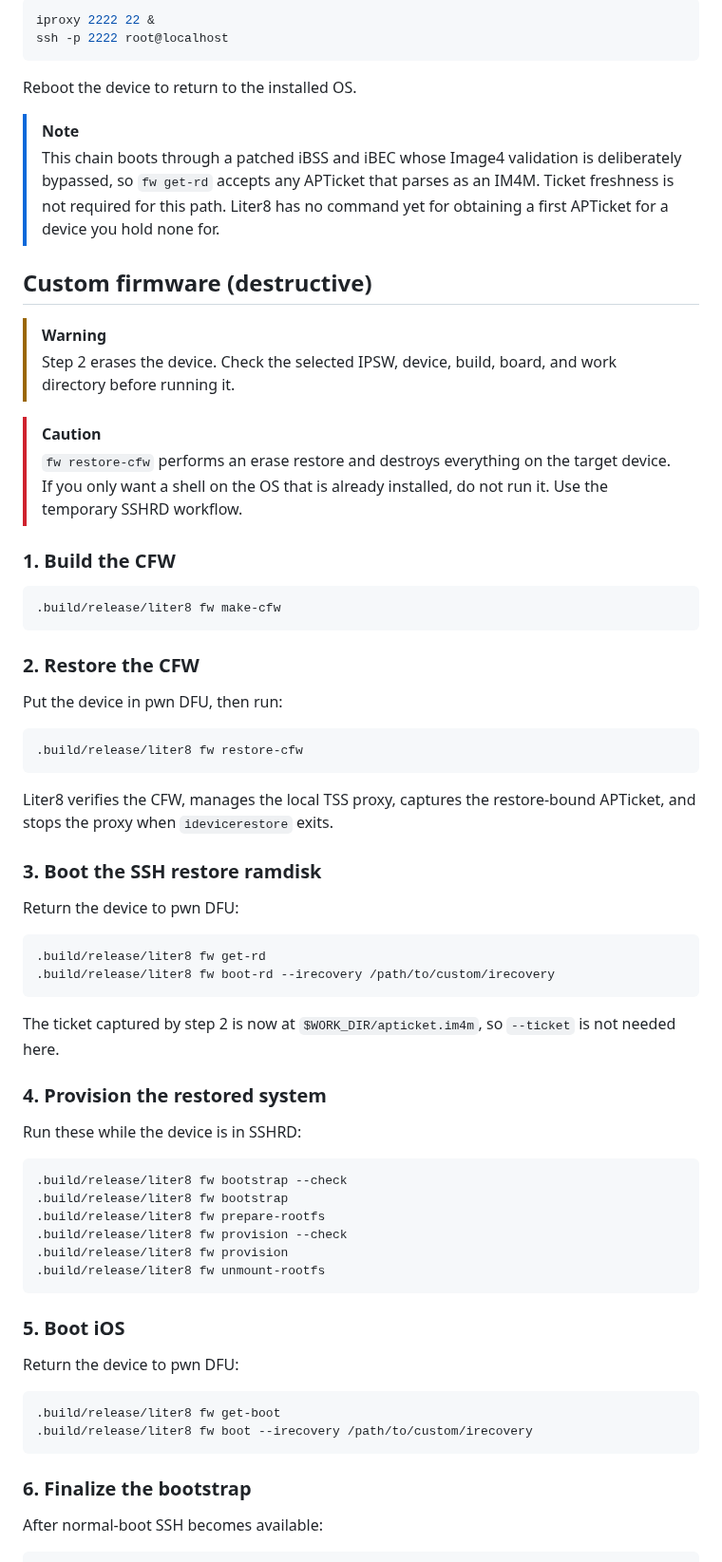
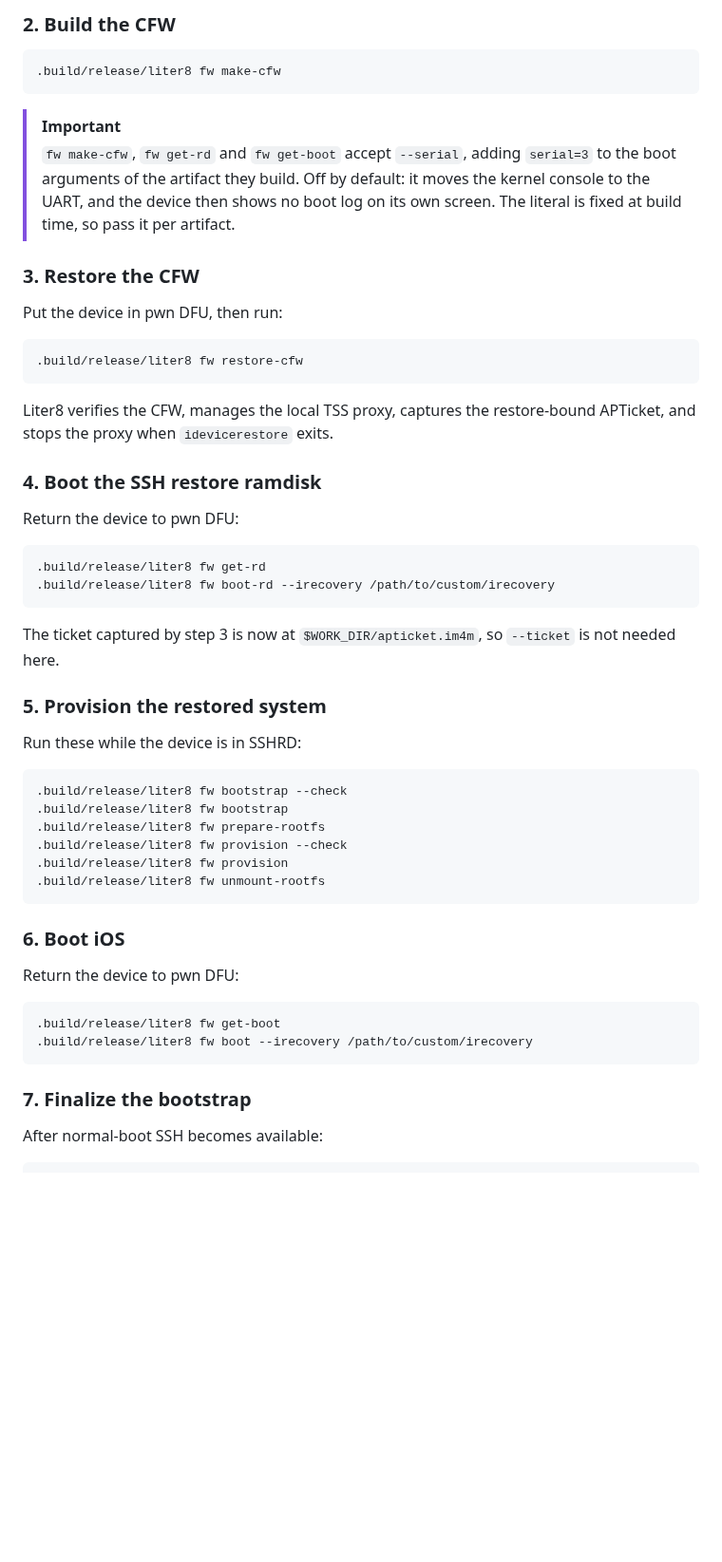
Before and after one commit to Xplo8E/Liter8, a Markdown page: README.md, the part around one of its changes. Shown at 95% size. Rendered like a GitHub page; blank space fills up the shorter version.

````diff
--- a/README.md
+++ b/README.md
@@ -105,28 +74,13 @@ Once the chain has booted, forward the SSH port and connect:
-```sh
-iproxy 2222 22 &
-ssh -p 2222 root@localhost
-```
-
-Reboot the device to return to the installed OS.
-
-> [!NOTE]
-> This chain boots through a patched iBSS and iBEC whose Image4 validation is deliberately bypassed, so `fw get-rd` accepts any APTicket that parses as an IM4M. Ticket freshness is not required for this path. Liter8 has no command yet for obtaining a first APTicket for a device you hold none for.
-
-## Custom firmware (destructive)
-
-> [!WARNING]
-> Step 2 erases the device. Check the selected IPSW, device, build, board, and work directory before running it.
-
-> [!CAUTION]
-> `fw restore-cfw` performs an erase restore and destroys everything on the target device. If you only want a shell on the OS that is already installed, do not run it. Use the temporary SSHRD workflow.
-
-### 1. Build the CFW
+### 2. Build the CFW
 
 ```sh
 .build/release/liter8 fw make-cfw
 ```
 
-### 2. Restore the CFW
+> [!IMPORTANT]
+> `fw make-cfw`, `fw get-rd` and `fw get-boot` accept `--serial`, adding `serial=3` to the boot arguments of the artifact they build. Off by default: it moves the kernel console to the UART, and the device then shows no boot log on its own screen. The literal is fixed at build time, so pass it per artifact.
+
+### 3. Restore the CFW
 
 Put the device in pwn DFU, then run:
 
@@ -136,7 +90,7 @@ Put the device in pwn DFU, then run:
 
 Liter8 verifies the CFW, manages the local TSS proxy, captures the restore-bound APTicket, and stops the proxy when `idevicerestore` exits.
 
-### 3. Boot the SSH restore ramdisk
+### 4. Boot the SSH restore ramdisk
 
 Return the device to pwn DFU:
 
@@ -145,9 +99,9 @@ Return the device to pwn DFU:
 .build/release/liter8 fw boot-rd --irecovery /path/to/custom/irecovery
 ```
 
-The ticket captured by step 2 is now at `$WORK_DIR/apticket.im4m`, so `--ticket` is not needed here.
+The ticket captured by step 3 is now at `$WORK_DIR/apticket.im4m`, so `--ticket` is not needed here.
 
-### 4. Provision the restored system
+### 5. Provision the restored system
 
 Run these while the device is in SSHRD:
 
@@ -160,7 +114,7 @@ Run these while the device is in SSHRD:
 .build/release/liter8 fw unmount-rootfs
 ```
 
-### 5. Boot iOS
+### 6. Boot iOS
 
 Return the device to pwn DFU:
 
@@ -169,7 +123,7 @@ Return the device to pwn DFU:
 .build/release/liter8 fw boot --irecovery /path/to/custom/irecovery
 ```
 
-### 6. Finalize the bootstrap
+### 7. Finalize the bootstrap
 
 After normal-boot SSH becomes available:
 
````
Also changed, not shown: other parts of README.md (+29 -123 lines), docs/CONTRIBUTING.md (+30 -0 lines), docs/iphone11-sileo.jpg (added), 1 other file.
